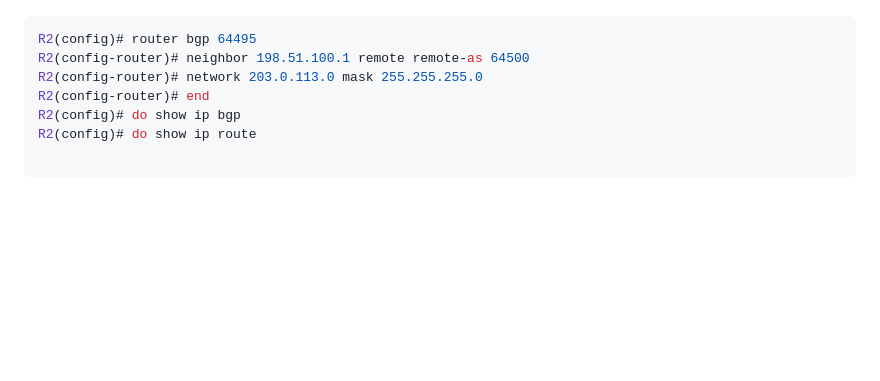
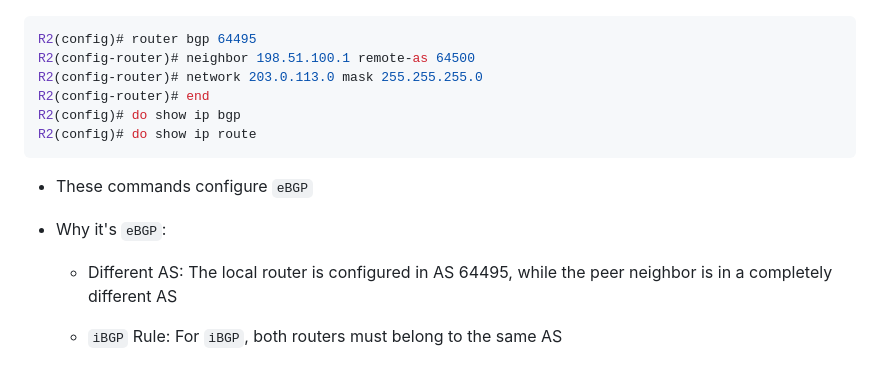
Before and after one commit to fcbvttn123/networking_tutorial, a Markdown page: ccnp_encor/bgp.md, the part around the change. Rendered like a GitHub page; blank space fills up the shorter version.

Commit message:
bgp: basic e-bgp config

````diff
--- a/ccnp_encor/bgp.md
+++ b/ccnp_encor/bgp.md
@@ -99,8 +99,17 @@
 
 ```bash
 R2(config)# router bgp 64495
-R2(config-router)# neighbor 198.51.100.1 remote remote-as 64500
+R2(config-router)# neighbor 198.51.100.1 remote-as 64500
 R2(config-router)# network 203.0.113.0 mask 255.255.255.0
 R2(config-router)# end
 R2(config)# do show ip bgp
 R2(config)# do show ip route
+```
+
+- These commands configure `eBGP`
+
+- Why it's `eBGP`:
+
+  - Different AS: The local router is configured in AS 64495, while the peer neighbor is in a completely different AS
+
+  - `iBGP` Rule: For `iBGP`, both routers must belong to the same AS
````
Also changed, not shown: ccnp_encor/images/bgp_basic_config.png (added).
